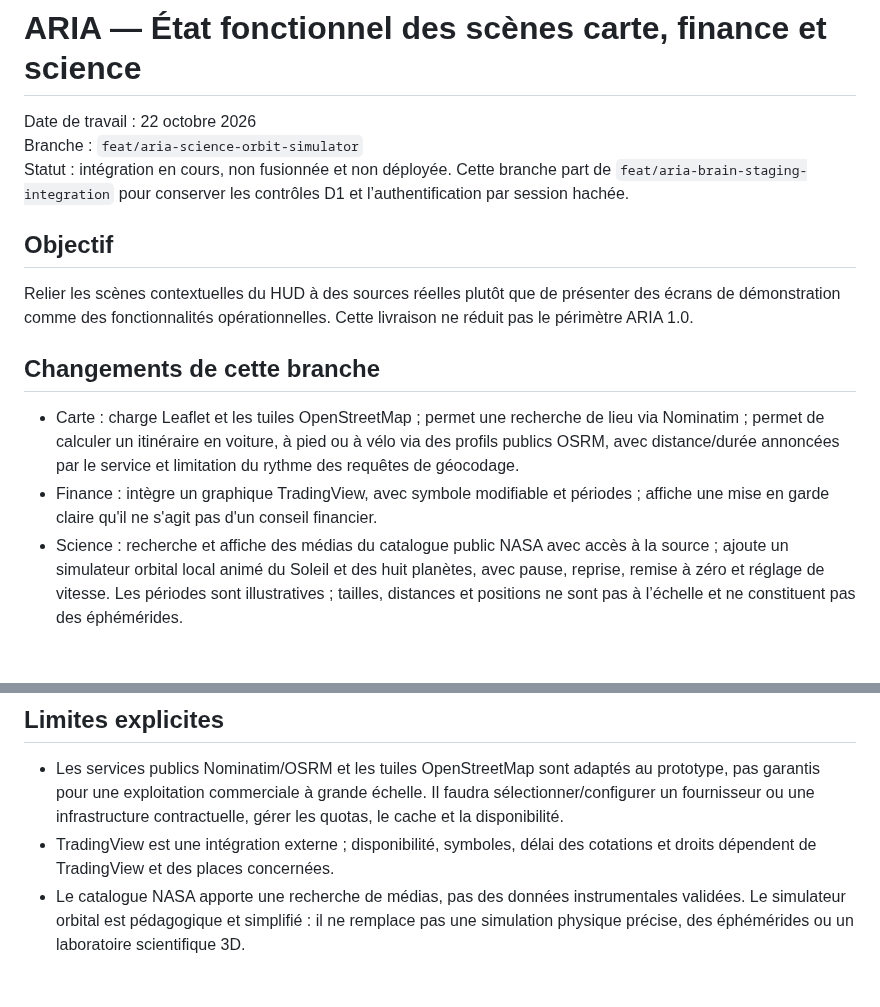
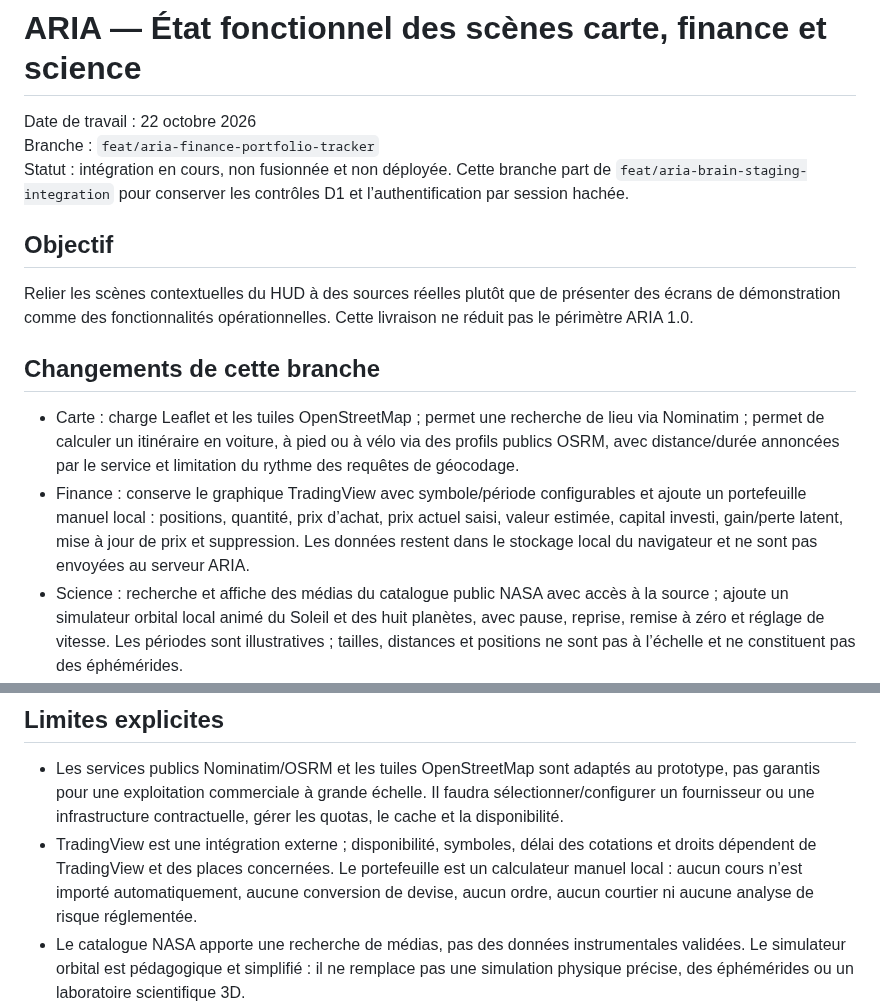
Before and after one commit to Neros31415/-aria-web, a Markdown page: docs/ETAT-FONCTIONNEL-MAP-FINANCE-SCIENCE.md, 2 parts joined by grey strips. Drawn GitHub-style; blank space fills up the shorter version.

Commit message:
docs: document local portfolio tracker and its financial limitations

```diff
--- a/docs/ETAT-FONCTIONNEL-MAP-FINANCE-SCIENCE.md
+++ b/docs/ETAT-FONCTIONNEL-MAP-FINANCE-SCIENCE.md
@@ -1,7 +1,7 @@
 # ARIA — État fonctionnel des scènes carte, finance et science
 
 Date de travail : 22 octobre 2026
-Branche : `feat/aria-science-orbit-simulator`
+Branche : `feat/aria-finance-portfolio-tracker`
 Statut : intégration en cours, non fusionnée et non déployée. Cette branche part de `feat/aria-brain-staging-integration` pour conserver les contrôles D1 et l’authentification par session hachée.
 
 ## Objectif
@@ -9,7 +9,7 @@ Relier les scènes contextuelles du HUD à des sources réelles plutôt que de p
 
 ## Changements de cette branche
 - Carte : charge Leaflet et les tuiles OpenStreetMap ; permet une recherche de lieu via Nominatim ; permet de calculer un itinéraire en voiture, à pied ou à vélo via des profils publics OSRM, avec distance/durée annoncées par le service et limitation du rythme des requêtes de géocodage.
-- Finance : intègre un graphique TradingView, avec symbole modifiable et périodes ; affiche une mise en garde claire qu'il ne s'agit pas d'un conseil financier.
+- Finance : conserve le graphique TradingView avec symbole/période configurables et ajoute un portefeuille manuel local : positions, quantité, prix d’achat, prix actuel saisi, valeur estimée, capital investi, gain/perte latent, mise à jour de prix et suppression. Les données restent dans le stockage local du navigateur et ne sont pas envoyées au serveur ARIA.
 - Science : recherche et affiche des médias du catalogue public NASA avec accès à la source ; ajoute un simulateur orbital local animé du Soleil et des huit planètes, avec pause, reprise, remise à zéro et réglage de vitesse. Les périodes sont illustratives ; tailles, distances et positions ne sont pas à l’échelle et ne constituent pas des éphémérides.
 - HUD : les scènes sont ouvertes dans l'espace visuel contextuel existant ; styles responsives et commandes accessibles au clavier.
 - Contrat d'intention : le Worker sécurisé renvoie un objet structuré validé (`reply`, `action`, `scene`) et autorise `finance` sans supprimer les contrôles d’authentification ni d’autorisation D1.
@@ -19,7 +19,7 @@ Relier les scènes contextuelles du HUD à des sources réelles plutôt que de p
 
 ## Limites explicites
 - Les services publics Nominatim/OSRM et les tuiles OpenStreetMap sont adaptés au prototype, pas garantis pour une exploitation commerciale à grande échelle. Il faudra sélectionner/configurer un fournisseur ou une infrastructure contractuelle, gérer les quotas, le cache et la disponibilité.
-- TradingView est une intégration externe ; disponibilité, symboles, délai des cotations et droits dépendent de TradingView et des places concernées.
+- TradingView est une intégration externe ; disponibilité, symboles, délai des cotations et droits dépendent de TradingView et des places concernées. Le portefeuille est un calculateur manuel local : aucun cours n’est importé automatiquement, aucune conversion de devise, aucun ordre, aucun courtier ni aucune analyse de risque réglementée.
 - Le catalogue NASA apporte une recherche de médias, pas des données instrumentales validées. Le simulateur orbital est pédagogique et simplifié : il ne remplace pas une simulation physique précise, des éphémérides ou un laboratoire scientifique 3D.
 - La scène carte reste une carte 2D avec itinéraire routier ; relief 3D, itinéraires multimodaux, vues immersives et God’s Eye View restent à intégrer.
 - Le modèle de moteur/mécanisme 3D reste à développer.
```
